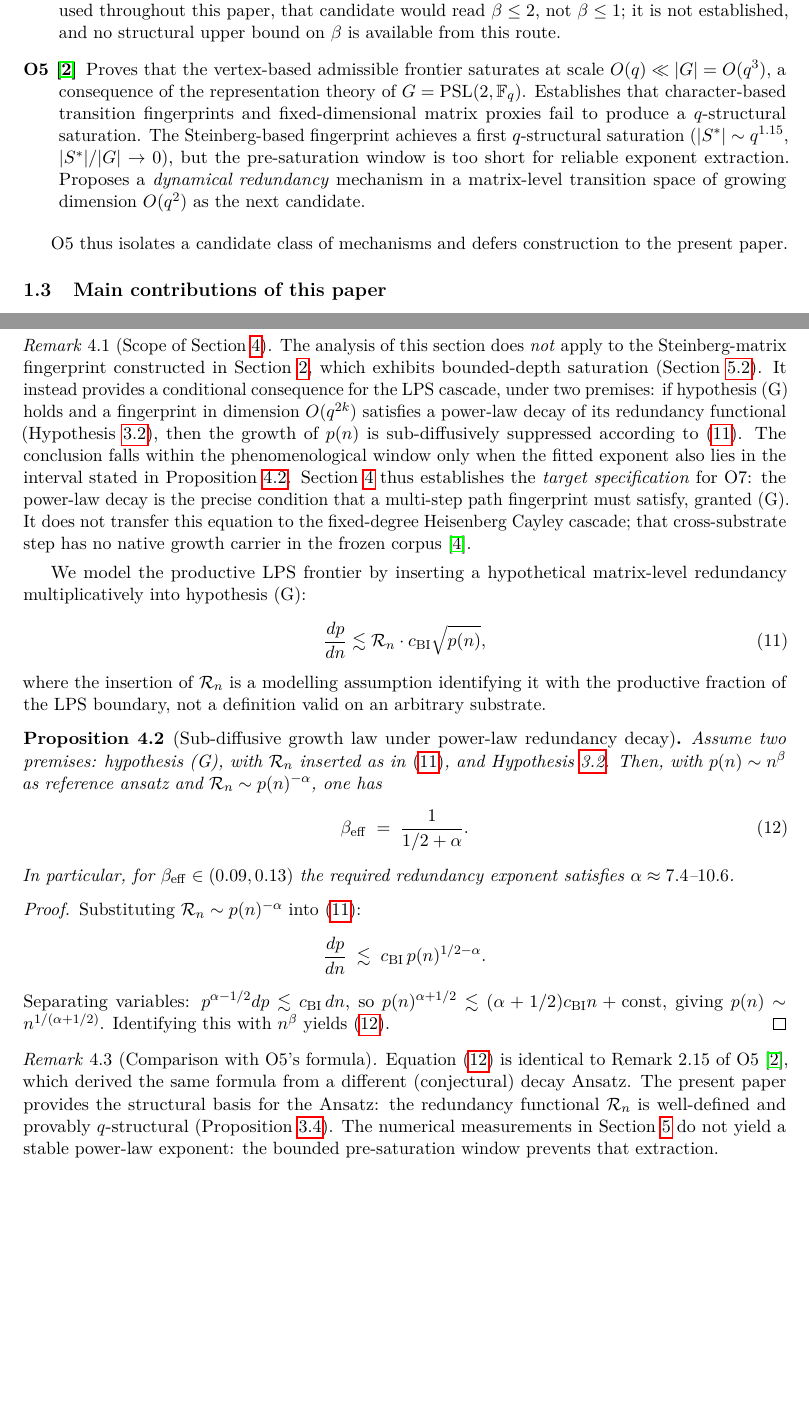
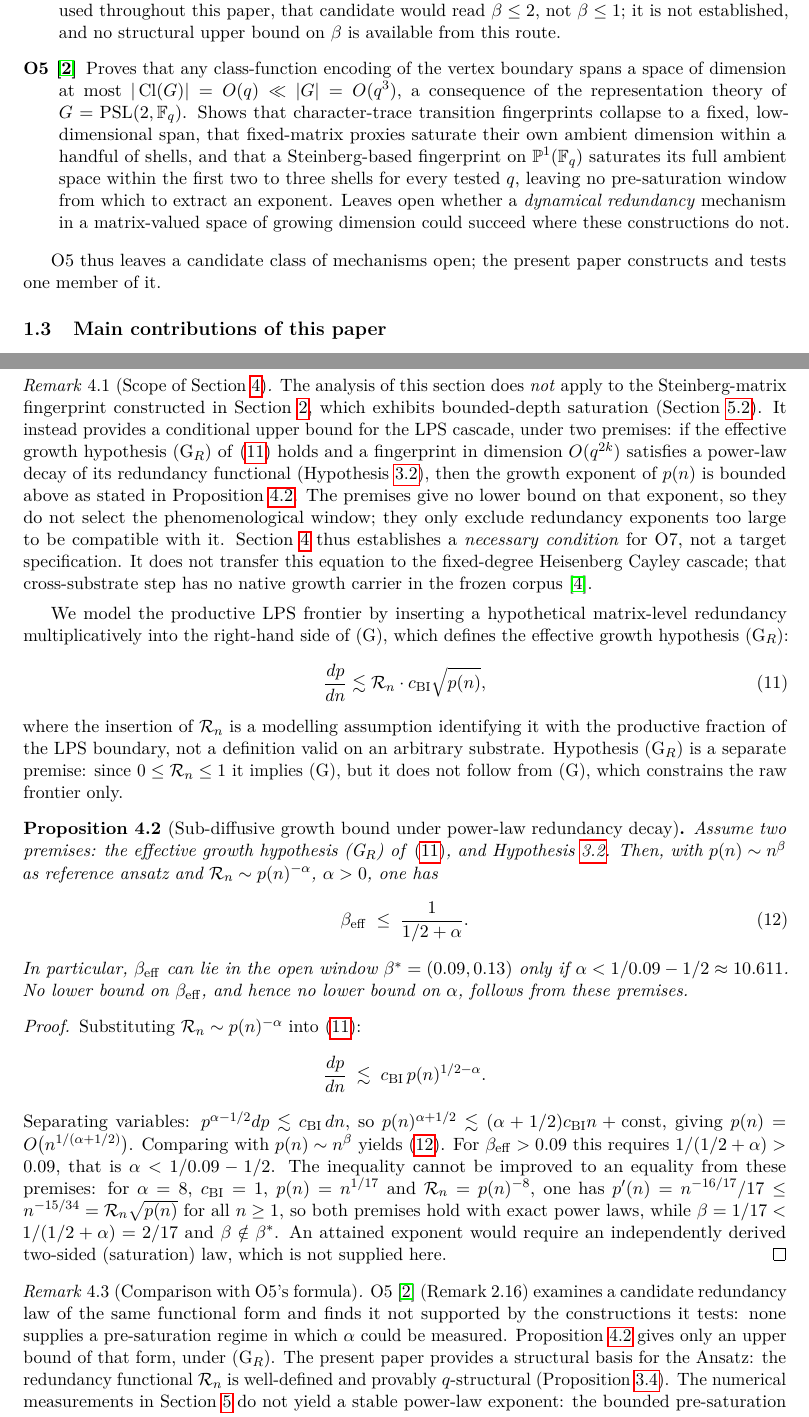
Before and after one commit to Cosmochrony/spectral-o6, a LaTeX paper (tex/SpectralO6.tex): two parts of pages 3 and 8 of 17 before the commit and two parts of pages 3 and 8 of 18 after it, joined at a grey line, cut so that both start at the same text, the shorter picture padded with empty space. Compiled offline with pdfLaTeX.

Commit message:
O6 1.2: the conversion law is an upper bound under (G_R); Cor. 4.4 a necessary condition; O5 cited in its own terms

```diff
--- a/tex/SpectralO6.tex
+++ b/tex/SpectralO6.tex
@@ -156,20 +156,20 @@ In the raw exponent of O3, used throughout this paper, that candidate would read
 not $\beta \leq 1$; it is not established, and no structural upper bound on $\beta$ is available
 from this route.
 
-\item[O5~\cite{Beau2026a9}] Proves that the vertex-based admissible frontier saturates
-at scale $O(q) \ll |G| = O(q^3)$, a consequence of the representation theory of
-$G = \PSL(2, \F_q)$.
-Establishes that character-based transition fingerprints and fixed-dimensional matrix
-proxies fail to produce a $q$-structural saturation.
-The Steinberg-based fingerprint achieves a first $q$-structural saturation
-($|S^*| \sim q^{1.15}$, $|S^*|/|G| \to 0$), but the pre-saturation window is too
-short for reliable exponent extraction.
-      Proposes a \emph{dynamical redundancy} mechanism in a matrix-level transition space of
-      growing dimension $O(q^2)$ as the next candidate.
+\item[O5~\cite{Beau2026a9}] Proves that any class-function encoding of the vertex boundary spans
+a space of dimension at most $|\Cl(G)| = O(q) \ll |G| = O(q^3)$, a consequence of the
+representation theory of $G = \PSL(2, \F_q)$.
+Shows that character-trace transition fingerprints collapse to a fixed, low-dimensional span,
+that fixed-matrix proxies saturate their own ambient dimension within a handful of shells, and
+that a Steinberg-based fingerprint on $\mathbb{P}^1(\F_q)$ saturates its full ambient space within
+the first two to three shells for every tested $q$, leaving no pre-saturation window from which
+to extract an exponent.
+      Leaves open whether a \emph{dynamical redundancy} mechanism in a matrix-valued space of
+      growing dimension could succeed where these constructions do not.
     \end{description}
 
-    O5 thus isolates a candidate class of mechanisms and defers construction to the
-    present paper.
+    O5 thus leaves a candidate class of mechanisms open; the present paper constructs and tests
+    one member of it.
 
   \subsection{Main contributions of this paper}
     \label{ssec:contributions}
@@ -517,22 +517,22 @@ $|S^*|/|G| = O(q^2/q^3) = O(1/q) \to 0$ as $q \to \infty$.
       The analysis of this section does \emph{not} apply to the Steinberg-matrix fingerprint
       constructed in Section~\ref{sec:matspace}, which exhibits bounded-depth saturation
       (Section~\ref{ssec:saturation}).
-      It instead provides a conditional consequence for the LPS cascade, under two premises:
-      if hypothesis~(G) holds and a fingerprint in
+      It instead provides a conditional upper bound for the LPS cascade, under two premises:
+      if the effective growth hypothesis~(G$_R$) of~\eqref{eq:eff-growth} holds and a fingerprint in
       dimension $O(q^{2k})$ satisfies a power-law decay of its redundancy functional
-      (Hypothesis~\ref{hyp:power-law}), then the growth of $p(n)$ is sub-diffusively
-      suppressed according to~\eqref{eq:eff-growth}.
-      The conclusion falls within the phenomenological window only when the fitted exponent
-      also lies in the interval stated in Proposition~\ref{prop:beta-eff}.
-      Section~\ref{sec:suppression} thus establishes the \emph{target specification} for O7:
-      the power-law decay is the precise condition that a multi-step path fingerprint must
-      satisfy, granted~(G).
+      (Hypothesis~\ref{hyp:power-law}), then the growth exponent of $p(n)$ is bounded above as stated
+      in Proposition~\ref{prop:beta-eff}.
+      The premises give no lower bound on that exponent, so they do not select the phenomenological
+      window; they only exclude redundancy exponents too large to be compatible with it.
+      Section~\ref{sec:suppression} thus establishes a \emph{necessary condition} for O7, not a
+      target specification.
       It does not transfer this equation to the fixed-degree Heisenberg Cayley cascade; that
       cross-substrate step has no native growth carrier in the frozen corpus~\cite{Beau2026sgn}.
     \end{remark}
 
     We model the productive LPS frontier by inserting a hypothetical matrix-level redundancy
-    multiplicatively into hypothesis~(G):
+    multiplicatively into the right-hand side of~(G), which defines the effective growth
+    hypothesis~(G$_R$):
     \begin{equation}
       \label{eq:eff-growth}
       \frac{dp}{dn} \lesssim \Rn \cdot c_{\mathrm{BI}} \sqrt{p(n)},
@@ -540,19 +540,22 @@ $|S^*|/|G| = O(q^2/q^3) = O(1/q) \to 0$ as $q \to \infty$.
     where the insertion of $\Rn$ is a modelling assumption identifying it with the productive
     fraction of the LPS
     boundary, not a definition valid on an arbitrary substrate.
+    Hypothesis~(G$_R$) is a separate premise: since $0 \leq \Rn \leq 1$ it implies~(G), but it does
+    not follow from~(G), which constrains the raw frontier only.
 
-    \begin{proposition}[Sub-diffusive growth law under power-law redundancy decay]
+    \begin{proposition}[Sub-diffusive growth bound under power-law redundancy decay]
       \label{prop:beta-eff}
-      Assume two premises: hypothesis~(G), with $\Rn$ inserted as in~\eqref{eq:eff-growth}, and
+      Assume two premises: the effective growth hypothesis~(G$_R$) of~\eqref{eq:eff-growth}, and
       Hypothesis~\ref{hyp:power-law}.
       Then,
-      with $p(n) \sim n^\beta$ as reference ansatz and $\Rn \sim p(n)^{-\alpha}$, one has
+      with $p(n) \sim n^\beta$ as reference ansatz and $\Rn \sim p(n)^{-\alpha}$, $\alpha > 0$, one has
       \begin{equation}
         \label{eq:beta-eff-formula}
-        \beff \;=\; \frac{1}{1/2 + \alpha}.
+        \beff \;\leq\; \frac{1}{1/2 + \alpha}.
       \end{equation}
-      In particular, for $\beff \in (0.09, 0.13)$ the required redundancy exponent satisfies
-      $\alpha \approx 7.4$--$10.6$.
+      In particular, $\beff$ can lie in the open window $\beta^* = (0.09, 0.13)$ only if
+      $\alpha < 1/0.09 - 1/2 \approx 10.611$.
+      No lower bound on $\beff$, and hence no lower bound on $\alpha$, follows from these premises.
     \end{proposition}
 
     \begin{proof}
@@ -562,15 +565,24 @@ $|S^*|/|G| = O(q^2/q^3) = O(1/q) \to 0$ as $q \to \infty$.
       \]
       Separating variables: $p^{\alpha - 1/2} dp \lesssim c_{\mathrm{BI}} \, dn$, so
       $p(n)^{\alpha + 1/2} \lesssim (\alpha + 1/2) c_{\mathrm{BI}} n + \text{const}$,
-      giving $p(n) \sim n^{1/(\alpha + 1/2)}$.
-      Identifying this with $n^\beta$ yields \eqref{eq:beta-eff-formula}.
+      giving $p(n) = O\bigl(n^{1/(\alpha + 1/2)}\bigr)$.
+      Comparing with $p(n) \sim n^\beta$ yields \eqref{eq:beta-eff-formula}.
+      For $\beff > 0.09$ this requires $1/(1/2+\alpha) > 0.09$, that is $\alpha < 1/0.09 - 1/2$.
+      The inequality cannot be improved to an equality from these premises: for $\alpha = 8$,
+      $c_{\mathrm{BI}} = 1$, $p(n) = n^{1/17}$ and $\Rn = p(n)^{-8}$, one has
+      $p'(n) = n^{-16/17}/17 \leq n^{-15/34} = \Rn \sqrt{p(n)}$ for all $n \geq 1$, so both premises
+      hold with exact power laws, while $\beta = 1/17 < 1/(1/2+\alpha) = 2/17$ and $\beta \notin \beta^*$.
+      An attained exponent would require an independently derived two-sided (saturation) law, which
+      is not supplied here.
     \end{proof}
 
     \begin{remark}[Comparison with O5's formula]
       \label{rem:O5-compare}
-      Equation~\eqref{eq:beta-eff-formula} is identical to Remark~2.15 of O5~\cite{Beau2026a9},
-      which derived the same formula from a different (conjectural) decay Ansatz.
-      The present paper provides the structural basis for the Ansatz:
+      O5~\cite{Beau2026a9} (Remark~2.16) examines a candidate redundancy law of the same functional
+      form and finds it not supported by the constructions it tests: none supplies a pre-saturation
+      regime in which $\alpha$ could be measured.
+      Proposition~\ref{prop:beta-eff} gives only an upper bound of that form, under~(G$_R$).
+      The present paper provides a structural basis for the Ansatz:
       the redundancy functional $\Rn$ is well-defined and provably $q$-structural
       (Proposition~\ref{prop:Rn-decay}).
       The numerical measurements in Section~\ref{sec:numerics} do not yield a stable
```
Also changed, not shown: README.md, tex/SpectralO6.tex (62 more changed lines).
